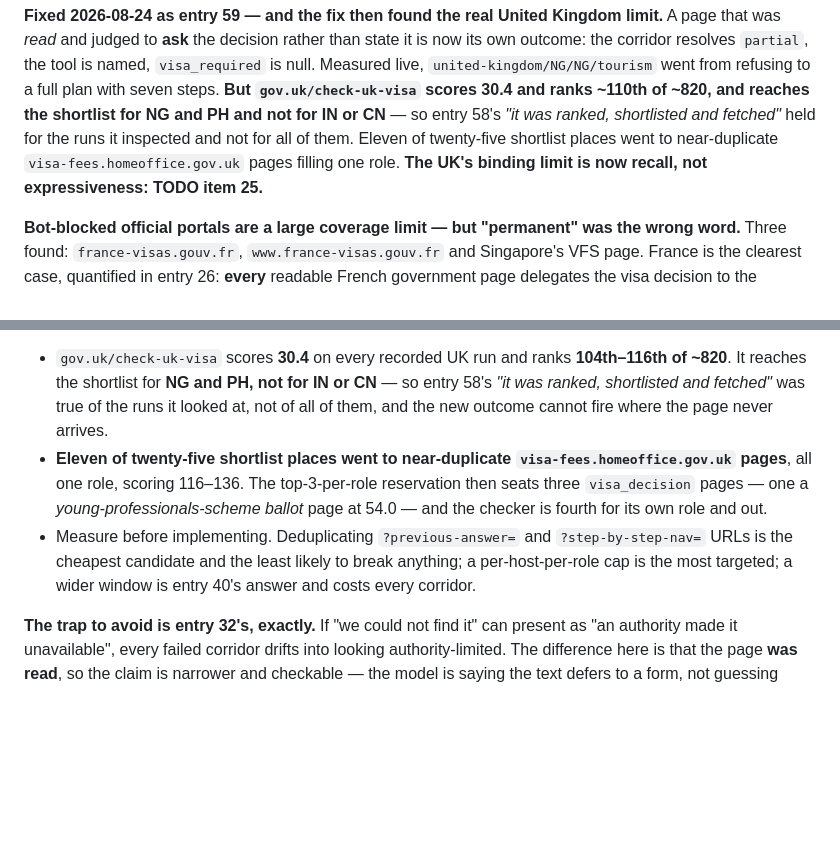
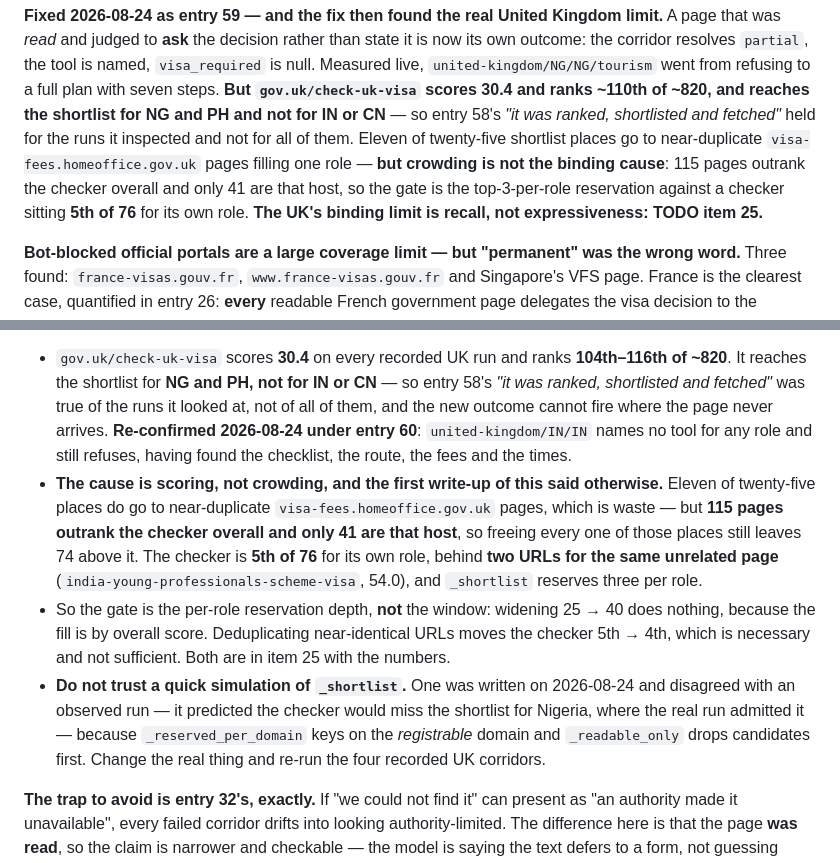
Before and after one commit to AadarshSu/visa-research-agent, a Markdown page: PROJECT_HANDOFF.md, 2 parts joined by grey strips. GitHub-like rendering; blank space fills up the shorter version.

Commit message:
docs: correct the handoff's shortlist diagnosis too

```diff
--- a/PROJECT_HANDOFF.md
+++ b/PROJECT_HANDOFF.md
@@ -470,9 +470,11 @@ not firing** (entries 56–57), both 2026-08-24.
    `united-kingdom/NG/NG/tourism` went from refusing to a full plan with seven steps. **But
    `gov.uk/check-uk-visa` scores 30.4 and ranks ~110th of ~820, and reaches the shortlist for NG and PH
    and not for IN or CN** — so entry 58's *"it was ranked, shortlisted and fetched"* held for the runs
-   it inspected and not for all of them. Eleven of twenty-five shortlist places went to near-duplicate
-   `visa-fees.homeoffice.gov.uk` pages filling one role. **The UK's binding limit is now recall, not
-   expressiveness: TODO item 25.**
+   it inspected and not for all of them. Eleven of twenty-five shortlist places go to near-duplicate
+   `visa-fees.homeoffice.gov.uk` pages filling one role — **but crowding is not the binding cause**:
+   115 pages outrank the checker overall and only 41 are that host, so the gate is the top-3-per-role
+   reservation against a checker sitting **5th of 76** for its own role. **The UK's binding limit is
+   recall, not expressiveness: TODO item 25.**
 
    **Bot-blocked official portals are a large coverage limit — but "permanent" was the wrong
    word.** Three found: `france-visas.gouv.fr`, `www.france-visas.gouv.fr` and Singapore's VFS page.
@@ -667,14 +669,23 @@ found the limit underneath it:
 - `gov.uk/check-uk-visa` scores **30.4** on every recorded UK run and ranks **104th–116th of ~820**. It
   reaches the shortlist for **NG and PH, not for IN or CN** — so entry 58's *"it was ranked,
   shortlisted and fetched"* was true of the runs it looked at, not of all of them, and the new outcome
-  cannot fire where the page never arrives.
-- **Eleven of twenty-five shortlist places went to near-duplicate `visa-fees.homeoffice.gov.uk`
-  pages**, all one role, scoring 116–136. The top-3-per-role reservation then seats three
-  `visa_decision` pages — one a *young-professionals-scheme ballot* page at 54.0 — and the checker is
-  fourth for its own role and out.
-- Measure before implementing. Deduplicating `?previous-answer=` and `?step-by-step-nav=` URLs is the
-  cheapest candidate and the least likely to break anything; a per-host-per-role cap is the most
-  targeted; a wider window is entry 40's answer and costs every corridor.
+  cannot fire where the page never arrives. **Re-confirmed 2026-08-24 under entry 60**:
+  `united-kingdom/IN/IN` names no tool for any role and still refuses, having found the checklist, the
+  route, the fees and the times.
+- **The cause is scoring, not crowding, and the first write-up of this said otherwise.** Eleven of
+  twenty-five places do go to near-duplicate `visa-fees.homeoffice.gov.uk` pages, which is waste — but
+  **115 pages outrank the checker overall and only 41 are that host**, so freeing every one of those
+  places still leaves 74 above it. The checker is **5th of 76** for its own role, behind **two URLs for
+  the same unrelated page** (`india-young-professionals-scheme-visa`, 54.0), and `_shortlist` reserves
+  three per role.
+- So the gate is the per-role reservation depth, **not** the window: widening 25 → 40 does nothing,
+  because the fill is by overall score. Deduplicating near-identical URLs moves the checker 5th → 4th,
+  which is necessary and not sufficient. Both are in item 25 with the numbers.
+- **Do not trust a quick simulation of `_shortlist`.** One was written on 2026-08-24 and disagreed
+  with an observed run — it predicted the checker would miss the shortlist for Nigeria, where the real
+  run admitted it — because `_reserved_per_domain` keys on the *registrable* domain and
+  `_readable_only` drops candidates first. Change the real thing and re-run the four recorded UK
+  corridors.
 
 **The trap to avoid is entry 32's, exactly.** If "we could not find it" can present as "an authority
 made it unavailable", every failed corridor drifts into looking authority-limited. The difference
```
